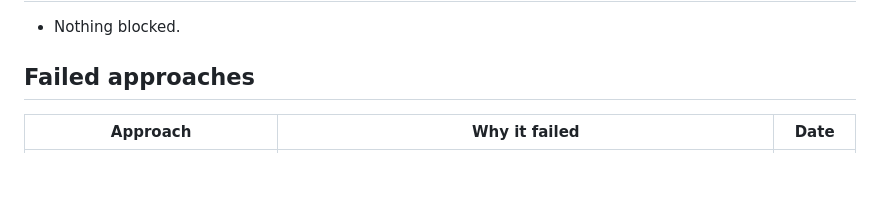
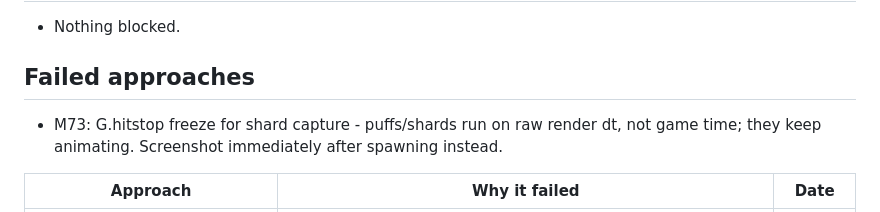
Before and after one commit to aeiouvcode/issen, a Markdown page: HANDOFF.md, the part around the change. Drawn GitHub-style; blank space fills up the shorter version.

Commit message:
M73: state files - ink-glyph clouds, upright spear, sound toggle; M74 candidates

```diff
--- a/HANDOFF.md
+++ b/HANDOFF.md
@@ -9,6 +9,8 @@ Next cycle (M73): fresh audit first (390px-forced + desktop vs /tmp/refframes; r
 - Nothing blocked.
 
 ## Failed approaches
+
+- M73: G.hitstop freeze for shard capture - puffs/shards run on raw render dt, not game time; they keep animating. Screenshot immediately after spawning instead.
 
 | Approach | Why it failed | Date |
 | --- | --- | --- |
```
